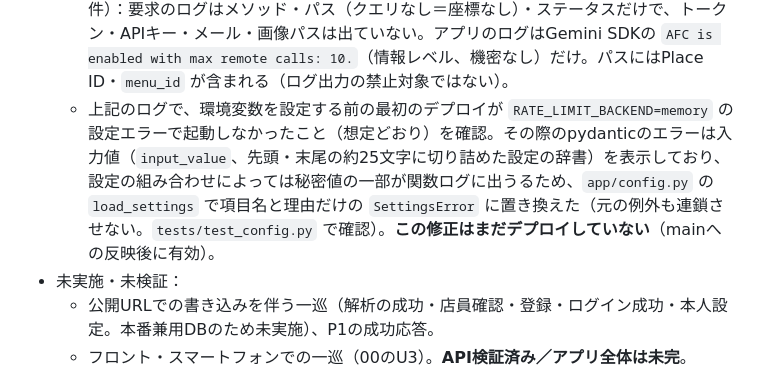
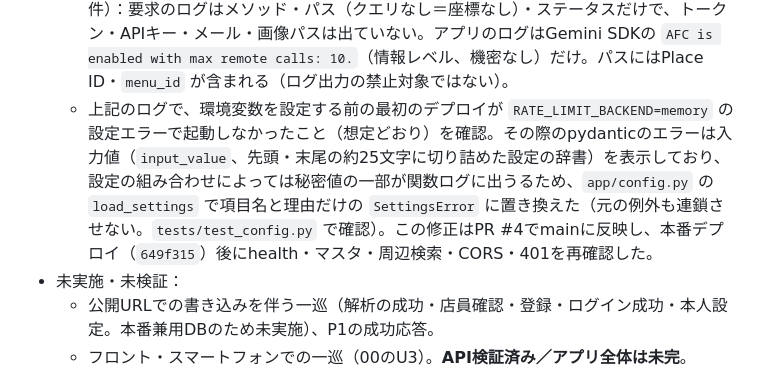
Before and after one commit to jphacks/ok_2611, a Markdown page: apps/api/README.md, the part around the change. Rendered like a GitHub page.

Commit message:
docs:設定エラー修正の本番反映を記録
Co-Authored-By: Claude Opus 5.5 <noreply@anthropic.com>

```diff
--- a/apps/api/README.md
+++ b/apps/api/README.md
@@ -470,7 +470,7 @@ LOCAL_SUPABASE_DB_URL=postgresql://postgres:postgres@127.0.0.1:54322/postgres .v
   - 共有レート制限：新しい1分のウィンドウで解析要求（GIF）を7回送り、1〜5回目415、6・7回目429 `rate_limited`。Vercel上は `RATE_LIMIT_BACKEND=memory` では起動しない設計のため、Upstash（`KV_REST_API_URL`・`KV_REST_API_TOKEN`）で数えている。クライアントIPはVercelの転送ヘッダーで判定されている。
   - 確認後に `Meelyze-plus` を読み取りで確認し、メニュー・料理・店舗・確認・アカウントはすべて0件、Storageのオブジェクトも0件（書き込みなし）。
   - Vercelのログ（ユーザーがダッシュボードから書き出した、08:41〜09:11 UTCの35件）：要求のログはメソッド・パス（クエリなし＝座標なし）・ステータスだけで、トークン・APIキー・メール・画像パスは出ていない。アプリのログはGemini SDKの `AFC is enabled with max remote calls: 10.`（情報レベル、機密なし）だけ。パスにはPlace ID・`menu_id` が含まれる（ログ出力の禁止対象ではない）。
-  - 上記のログで、環境変数を設定する前の最初のデプロイが `RATE_LIMIT_BACKEND=memory` の設定エラーで起動しなかったこと（想定どおり）を確認。その際のpydanticのエラーは入力値（`input_value`、先頭・末尾の約25文字に切り詰めた設定の辞書）を表示しており、設定の組み合わせによっては秘密値の一部が関数ログに出うるため、`app/config.py` の `load_settings` で項目名と理由だけの `SettingsError` に置き換えた（元の例外も連鎖させない。`tests/test_config.py` で確認）。**この修正はまだデプロイしていない**（mainへの反映後に有効）。
+  - 上記のログで、環境変数を設定する前の最初のデプロイが `RATE_LIMIT_BACKEND=memory` の設定エラーで起動しなかったこと（想定どおり）を確認。その際のpydanticのエラーは入力値（`input_value`、先頭・末尾の約25文字に切り詰めた設定の辞書）を表示しており、設定の組み合わせによっては秘密値の一部が関数ログに出うるため、`app/config.py` の `load_settings` で項目名と理由だけの `SettingsError` に置き換えた（元の例外も連鎖させない。`tests/test_config.py` で確認）。この修正はPR #4でmainに反映し、本番デプロイ（`649f315`）後にhealth・マスタ・周辺検索・CORS・401を再確認した。
 - 未実施・未検証：
   - 公開URLでの書き込みを伴う一巡（解析の成功・店員確認・登録・ログイン成功・本人設定。本番兼用DBのため未実施）、P1の成功応答。
   - フロント・スマートフォンでの一巡（00のU3）。**API検証済み／アプリ全体は未完**。
```
